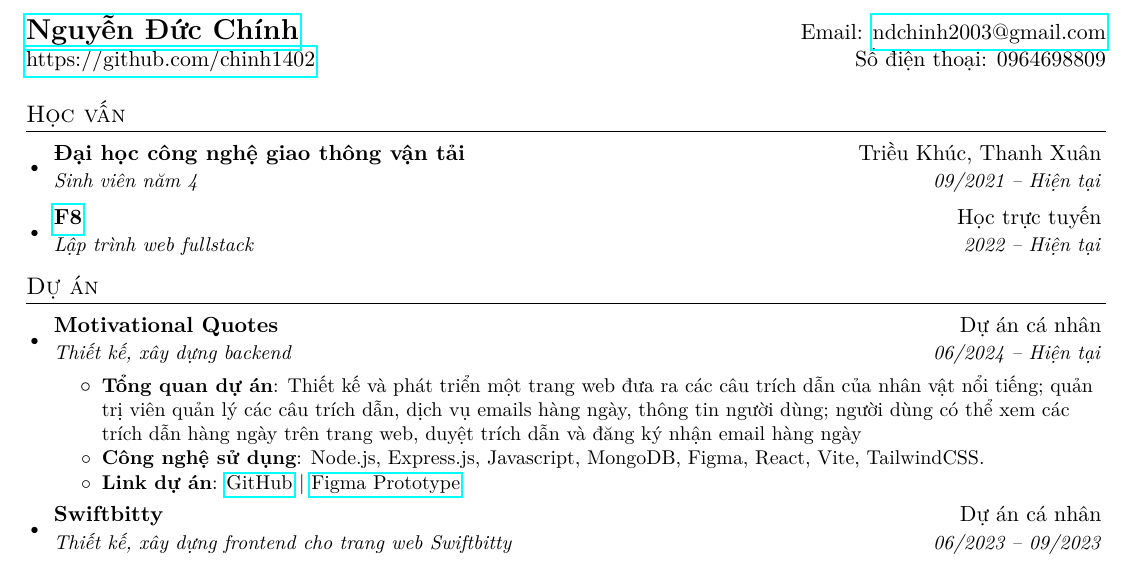
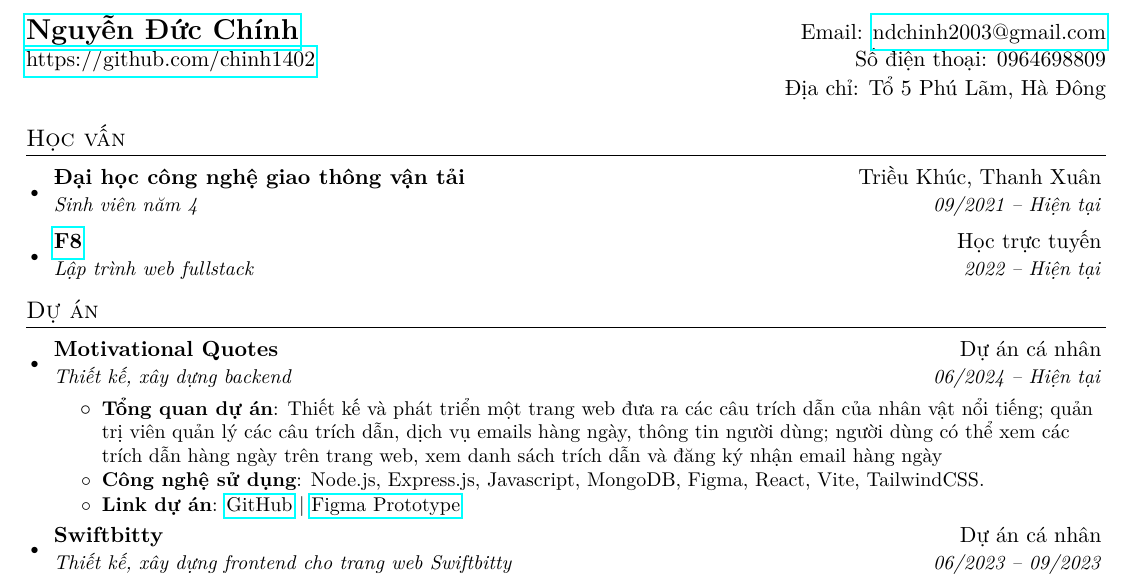
Before and after one commit to chinh1402/minimalist-1-line-cv, a LaTeX CV (minimalist_chinh_cv_viet.tex): part of the page, cut so that both start at the same text. The pictures show the PDF file minimalist_chinh_cv_viet.pdf that the author committed with the source.

Commit message:
adding personal address to cv

```diff
--- a/minimalist_chinh_cv_viet.tex
+++ b/minimalist_chinh_cv_viet.tex
@@ -76,6 +76,9 @@
   \href{https://github.com/chinh1402}{https://github.com/chinh1402} & Số điện thoại: 0964698809 \\
 \end{tabular*}
 
+\hfill
+Địa chỉ: Tổ 5 Phú Lãm, Hà Đông
+
 %-----------EDUCATION-----------------
 \section{Học vấn}
   \resumeSubHeadingListStart
@@ -97,7 +100,7 @@
       {Thiết kế, xây dựng backend}{06/2024 -- Hiện tại}
       \resumeItemListStart
         \resumeItem{Tổng quan dự án}
-          {Thiết kế và phát triển một trang web đưa ra các câu trích dẫn của nhân vật nổi tiếng; quản trị viên quản lý các câu trích dẫn, dịch vụ emails hàng ngày, thông tin người dùng; người dùng có thể xem các trích dẫn hàng ngày trên trang web, duyệt trích dẫn và đăng ký nhận email hàng ngày}
+          {Thiết kế và phát triển một trang web đưa ra các câu trích dẫn của nhân vật nổi tiếng; quản trị viên quản lý các câu trích dẫn, dịch vụ emails hàng ngày, thông tin người dùng; người dùng có thể xem các trích dẫn hàng ngày trên trang web, xem danh sách trích dẫn và đăng ký nhận email hàng ngày}
         \resumeItem{Công nghệ sử dụng}
           {Node.js, Express.js, Javascript, MongoDB, Figma, React, Vite, TailwindCSS.}
         \resumeItem{Link dự án}
```
Also changed, not shown: minimalist_chinh_cv_eng-1.png, minimalist_chinh_cv_eng.pdf, minimalist_chinh_cv_viet.pdf.
